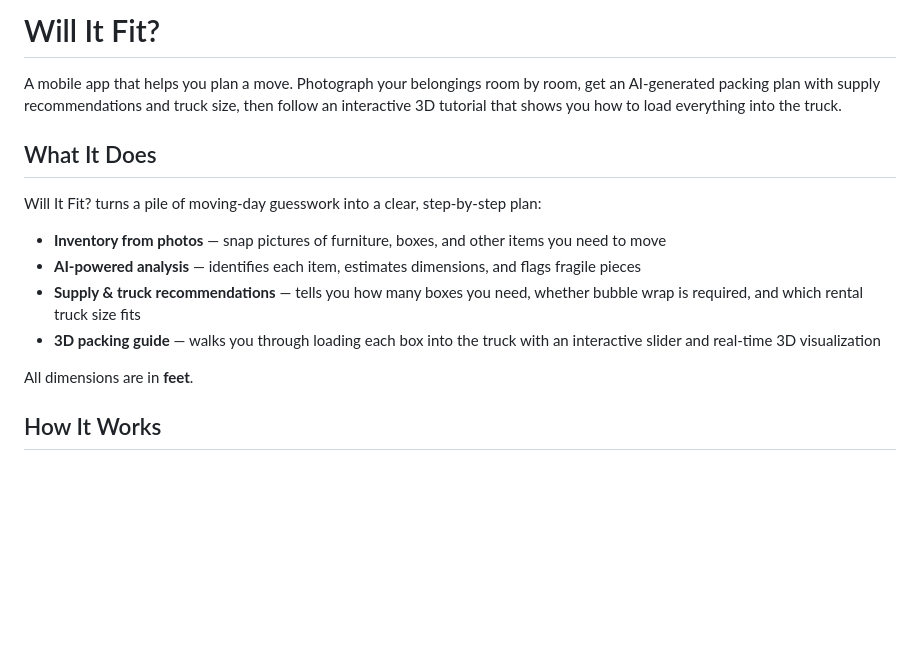
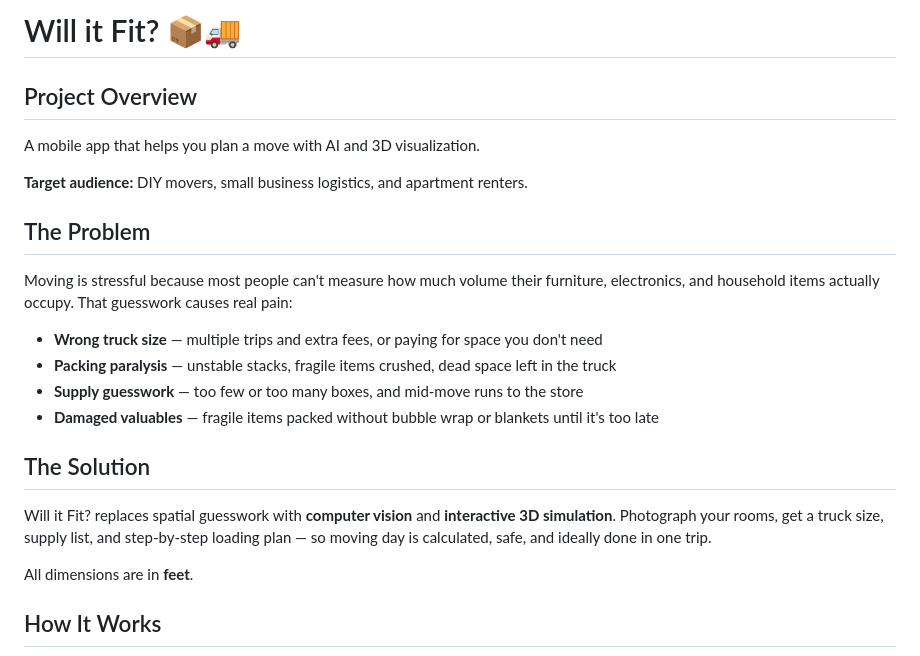
Before and after one commit to gcjunior/WillItFit, a Markdown page: README.md, the part around the change. Drawn GitHub-style; blank space fills up the shorter version.

Commit message:
Add problem/solution framing and project overview to README.
Changes:
- Updated title to "Will it Fit?" with project branding
- Added Project Overview section with target audience
- Added The Problem section covering spatial guesswork pain points
- Added The Solution section highlighting computer vision and 3D simulation
- Replaced generic "What It Does" section with concise problem/solution narrative

Co-authored-by: Cursor <cursoragent@cursor.com>

```diff
--- a/README.md
+++ b/README.md
@@ -1,15 +1,23 @@
-# Will It Fit?
+# Will it Fit? 📦🚚
 
-A mobile app that helps you plan a move. Photograph your belongings room by room, get an AI-generated packing plan with supply recommendations and truck size, then follow an interactive 3D tutorial that shows you how to load everything into the truck.
+## Project Overview
 
-## What It Does
+A mobile app that helps you plan a move with AI and 3D visualization.
 
-Will It Fit? turns a pile of moving-day guesswork into a clear, step-by-step plan:
+**Target audience:** DIY movers, small business logistics, and apartment renters.
 
-- **Inventory from photos** — snap pictures of furniture, boxes, and other items you need to move
-- **AI-powered analysis** — identifies each item, estimates dimensions, and flags fragile pieces
-- **Supply & truck recommendations** — tells you how many boxes you need, whether bubble wrap is required, and which rental truck size fits
-- **3D packing guide** — walks you through loading each box into the truck with an interactive slider and real-time 3D visualization
+## The Problem
+
+Moving is stressful because most people can't measure how much volume their furniture, electronics, and household items actually occupy. That guesswork causes real pain:
+
+- **Wrong truck size** — multiple trips and extra fees, or paying for space you don't need
+- **Packing paralysis** — unstable stacks, fragile items crushed, dead space left in the truck
+- **Supply guesswork** — too few or too many boxes, and mid-move runs to the store
+- **Damaged valuables** — fragile items packed without bubble wrap or blankets until it's too late
+
+## The Solution
+
+Will it Fit? replaces spatial guesswork with **computer vision** and **interactive 3D simulation**. Photograph your rooms, get a truck size, supply list, and step-by-step loading plan — so moving day is calculated, safe, and ideally done in one trip.
 
 All dimensions are in **feet**.
 
```
